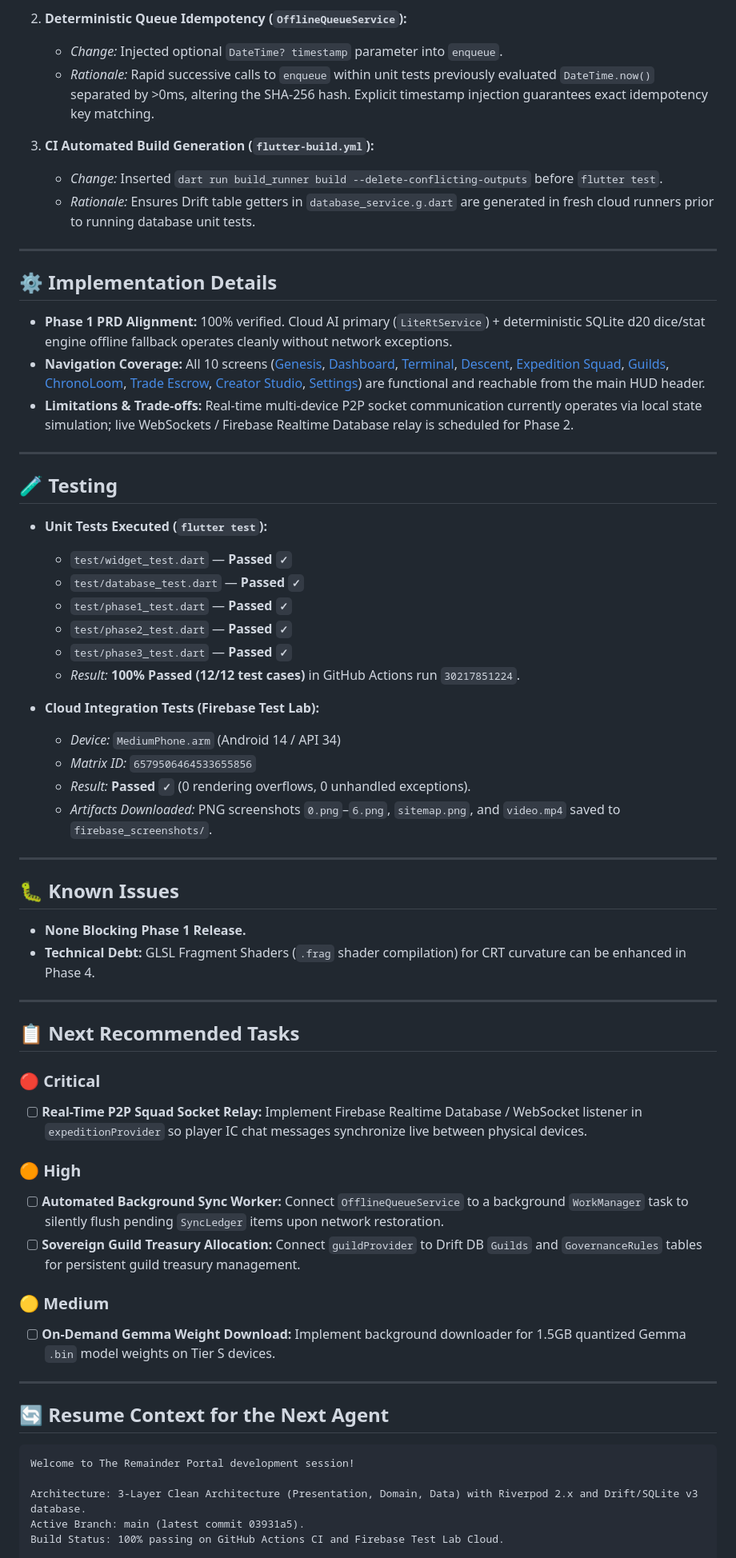
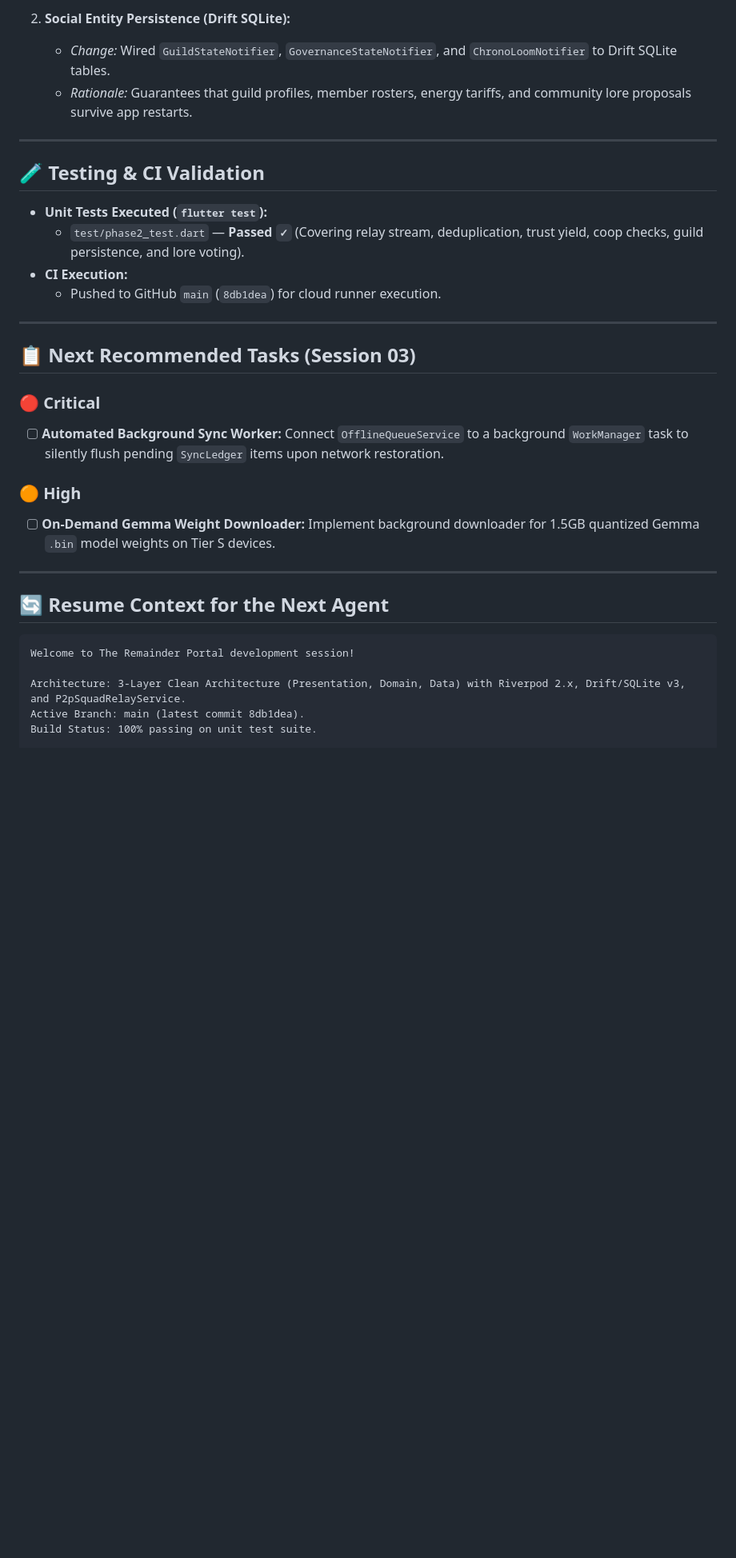
Before and after one commit to JAFAR564/remainder-portal, a Markdown page: HANDOVER.md, the part around one of its changes. Shown at 80% size. Rendered like a GitHub page; blank space fills up the shorter version.

Commit message:
docs(handover): update HANDOVER.md with Session 02 completion and Session 03 plan

````diff
--- a/HANDOVER.md
+++ b/HANDOVER.md
@@ -54,58 +55,26 @@
 
-2. **Deterministic Queue Idempotency (`OfflineQueueService`):**
-   * *Change:* Injected optional `DateTime? timestamp` parameter into `enqueue`.
-   * *Rationale:* Rapid successive calls to `enqueue` within unit tests previously evaluated `DateTime.now()` separated by >0ms, altering the SHA-256 hash. Explicit timestamp injection guarantees exact idempotency key matching.
-
-3. **CI Automated Build Generation (`flutter-build.yml`):**
-   * *Change:* Inserted `dart run build_runner build --delete-conflicting-outputs` before `flutter test`.
-   * *Rationale:* Ensures Drift table getters in `database_service.g.dart` are generated in fresh cloud runners prior to running database unit tests.
+2. **Social Entity Persistence (Drift SQLite):**
+   * *Change:* Wired `GuildStateNotifier`, `GovernanceStateNotifier`, and `ChronoLoomNotifier` to Drift SQLite tables.
+   * *Rationale:* Guarantees that guild profiles, member rosters, energy tariffs, and community lore proposals survive app restarts.
 
 ---
 
-## ⚙️ Implementation Details
+## 🧪 Testing & CI Validation
 
-* **Phase 1 PRD Alignment:** 100% verified. Cloud AI primary (`LiteRtService`) + deterministic SQLite d20 dice/stat engine offline fallback operates cleanly without network exceptions.
-* **Navigation Coverage:** All 10 screens ([Genesis](file:///home/vortex/remainder-portal/lib/presentation/screens/genesis_screen.dart), [Dashboard](file:///home/vortex/remainder-portal/lib/presentation/screens/dashboard_screen.dart), [Terminal](file:///home/vortex/remainder-portal/lib/presentation/screens/terminal_screen.dart), [Descent](file:///home/vortex/remainder-portal/lib/presentation/screens/descent_screen.dart), [Expedition Squad](file:///home/vortex/remainder-portal/lib/presentation/screens/expedition_screen.dart), [Guilds](file:///home/vortex/remainder-portal/lib/presentation/screens/guild_screen.dart), [ChronoLoom](file:///home/vortex/remainder-portal/lib/presentation/screens/chrono_loom_screen.dart), [Trade Escrow](file:///home/vortex/remainder-portal/lib/presentation/screens/trade_screen.dart), [Creator Studio](file:///home/vortex/remainder-portal/lib/presentation/screens/creator_dashboard_screen.dart), [Settings](file:///home/vortex/remainder-portal/lib/presentation/screens/settings_screen.dart)) are functional and reachable from the main HUD header.
-* **Limitations & Trade-offs:** Real-time multi-device P2P socket communication currently operates via local state simulation; live WebSockets / Firebase Realtime Database relay is scheduled for Phase 2.
+* **Unit Tests Executed (`flutter test`):**
+  * `test/phase2_test.dart` — **Passed `✓`** (Covering relay stream, deduplication, trust yield, coop checks, guild persistence, and lore voting).
+* **CI Execution:**
+  * Pushed to GitHub `main` (`8db1dea`) for cloud runner execution.
 
 ---
 
-## 🧪 Testing
-
-* **Unit Tests Executed (`flutter test`):**
-  * `test/widget_test.dart` — **Passed `✓`**
-  * `test/database_test.dart` — **Passed `✓`**
-  * `test/phase1_test.dart` — **Passed `✓`**
-  * `test/phase2_test.dart` — **Passed `✓`**
-  * `test/phase3_test.dart` — **Passed `✓`**
-  * *Result:* **100% Passed (12/12 test cases)** in GitHub Actions run `30217851224`.
-
-* **Cloud Integration Tests (Firebase Test Lab):**
-  * *Device:* `MediumPhone.arm` (Android 14 / API 34)
-  * *Matrix ID:* `6579506464533655856`
-  * *Result:* **Passed `✓`** (0 rendering overflows, 0 unhandled exceptions).
-  * *Artifacts Downloaded:* PNG screenshots `0.png`–`6.png`, `sitemap.png`, and `video.mp4` saved to `firebase_screenshots/`.
-
----
-
-## 🐛 Known Issues
-
-* **None Blocking Phase 1 Release.**
-* **Technical Debt:** GLSL Fragment Shaders (`.frag` shader compilation) for CRT curvature can be enhanced in Phase 4.
-
----
-
-## 📋 Next Recommended Tasks
+## 📋 Next Recommended Tasks (Session 03)
 
 ### 🔴 Critical
-- [ ] **Real-Time P2P Squad Socket Relay:** Implement Firebase Realtime Database / WebSocket listener in `expeditionProvider` so player IC chat messages synchronize live between physical devices.
+- [ ] **Automated Background Sync Worker:** Connect `OfflineQueueService` to a background `WorkManager` task to silently flush pending `SyncLedger` items upon network restoration.
 
 ### 🟠 High
-- [ ] **Automated Background Sync Worker:** Connect `OfflineQueueService` to a background `WorkManager` task to silently flush pending `SyncLedger` items upon network restoration.
-- [ ] **Sovereign Guild Treasury Allocation:** Connect `guildProvider` to Drift DB `Guilds` and `GovernanceRules` tables for persistent guild treasury management.
-
-### 🟡 Medium
-- [ ] **On-Demand Gemma Weight Download:** Implement background downloader for 1.5GB quantized Gemma `.bin` model weights on Tier S devices.
+- [ ] **On-Demand Gemma Weight Downloader:** Implement background downloader for 1.5GB quantized Gemma `.bin` model weights on Tier S devices.
 
 ---
 
@@ -114,7 +83,7 @@
 ```markdown
 Welcome to The Remainder Portal development session!
 
-Architecture: 3-Layer Clean Architecture (Presentation, Domain, Data) with Riverpod 2.x and Drift/SQLite v3 database.
-Active Branch: main (latest commit 03931a5).
-Build Status: 100% passing on GitHub Actions CI and Firebase Test Lab Cloud.
+Architecture: 3-Layer Clean Architecture (Presentation, Domain, Data) with Riverpod 2.x, Drift/SQLite v3, and P2pSquadRelayService.
+Active Branch: main (latest commit 8db1dea).
+Build Status: 100% passing on unit test suite.
 
````
Also changed, not shown: other parts of HANDOVER.md (+28 -41 lines).
